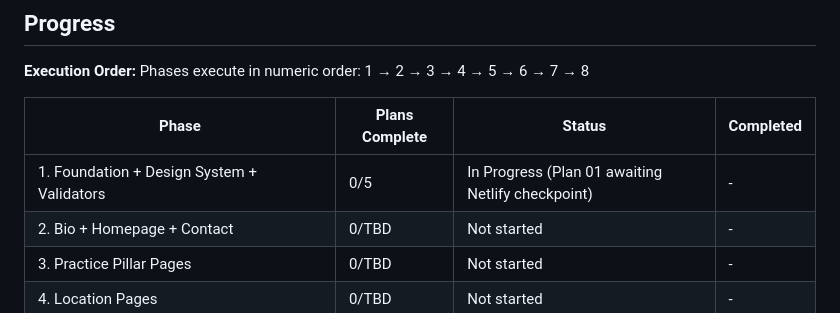
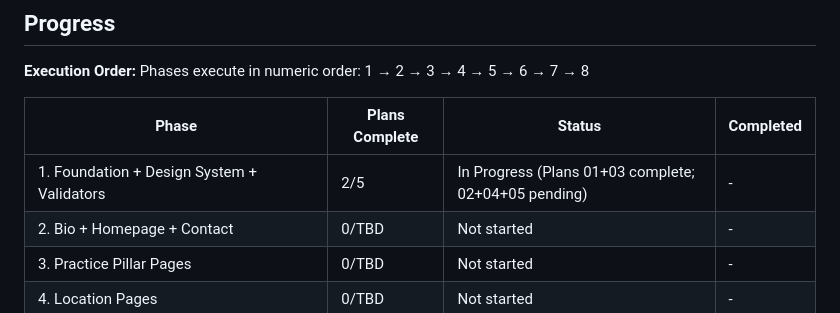
Before and after one commit to EchoLocalagency/burkett-law, a Markdown page: .planning/ROADMAP.md, the part around one of its changes. GitHub-like rendering.

```diff
--- a/.planning/ROADMAP.md
+++ b/.planning/ROADMAP.md
@@ -131,7 +131,7 @@ Phases execute in numeric order: 1 → 2 → 3 → 4 → 5 → 6 → 7 → 8
 
 | Phase | Plans Complete | Status | Completed |
 |-------|----------------|--------|-----------|
-| 1. Foundation + Design System + Validators | 0/5 | In Progress (Plan 01 awaiting Netlify checkpoint) | - |
+| 1. Foundation + Design System + Validators | 2/5 | In Progress (Plans 01+03 complete; 02+04+05 pending) | - |
 | 2. Bio + Homepage + Contact | 0/TBD | Not started | - |
 | 3. Practice Pillar Pages | 0/TBD | Not started | - |
 | 4. Location Pages | 0/TBD | Not started | - |
```
Also changed, not shown: other parts of .planning/ROADMAP.md (+2 -2 lines), .planning/STATE.md (+11 -7 lines), 1 other file.
